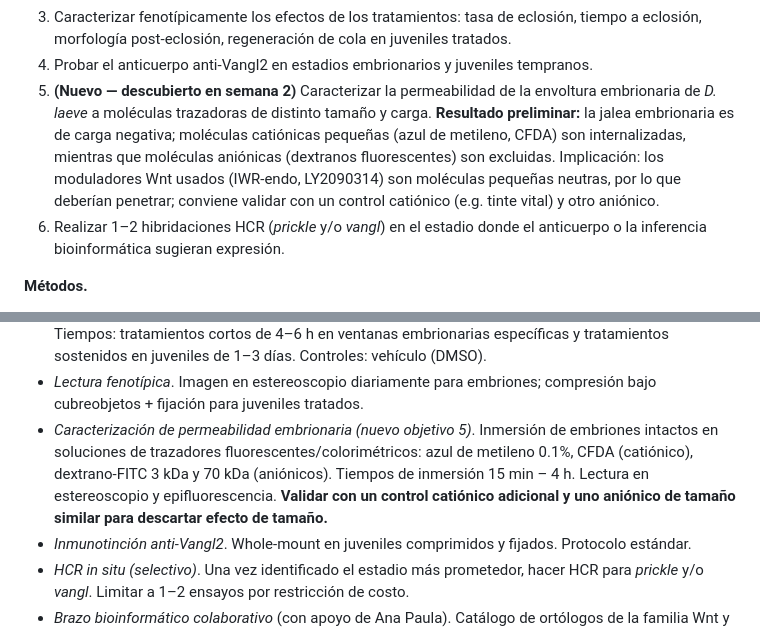
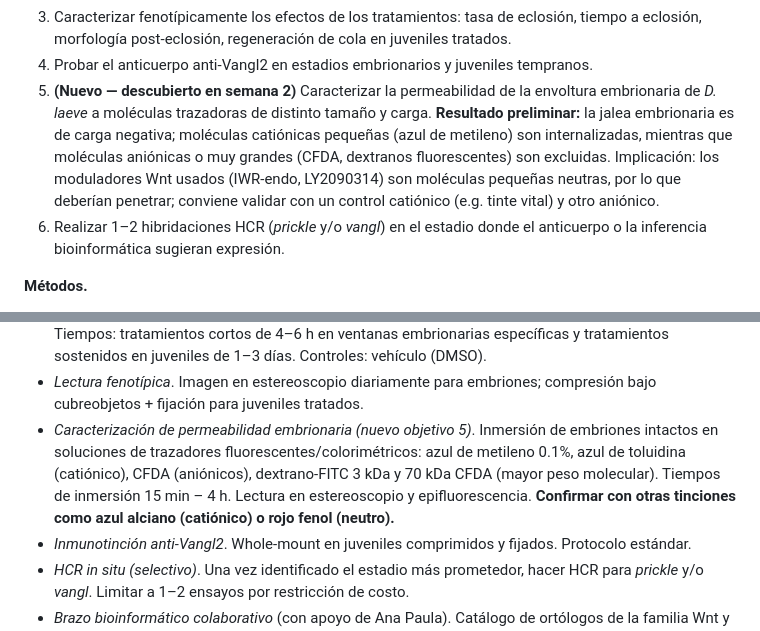
Before and after one commit to jerolon/jerolon.github.io, a Markdown page: Proyectos_Verano_2026_LabA03_1.md, 2 parts joined by grey strips. Drawn GitHub-style.

```diff
--- a/Proyectos_Verano_2026_LabA03_1.md
+++ b/Proyectos_Verano_2026_LabA03_1.md
@@ -112,7 +112,7 @@ Song et al. 2021 ([10.1007/s10709-020-00110-6](https://doi.org/10.1007/s10709-02
 2. Estandarizar tratamientos farmacológicos de Wnt en embriones tempranos y juveniles de *D. laeve* con IWR-endo (inhibidor) y LY2090314 (activador).
 3. Caracterizar fenotípicamente los efectos de los tratamientos: tasa de eclosión, tiempo a eclosión, morfología post-eclosión, regeneración de cola en juveniles tratados.
 4. Probar el anticuerpo anti-Vangl2 en estadios embrionarios y juveniles tempranos.
-5. **(Nuevo — descubierto en semana 2)** Caracterizar la permeabilidad de la envoltura embrionaria de *D. laeve* a moléculas trazadoras de distinto tamaño y carga. **Resultado preliminar:** la jalea embrionaria es de carga negativa; moléculas catiónicas pequeñas (azul de metileno, CFDA) son internalizadas, mientras que moléculas aniónicas (dextranos fluorescentes) son excluidas. Implicación: los moduladores Wnt usados (IWR-endo, LY2090314) son moléculas pequeñas neutras, por lo que deberían penetrar; conviene validar con un control catiónico (e.g. tinte vital) y otro aniónico.
+5. **(Nuevo — descubierto en semana 2)** Caracterizar la permeabilidad de la envoltura embrionaria de *D. laeve* a moléculas trazadoras de distinto tamaño y carga. **Resultado preliminar:** la jalea embrionaria es de carga negativa; moléculas catiónicas pequeñas (azul de metileno) son internalizadas, mientras que moléculas aniónicas o muy grandes (CFDA, dextranos fluorescentes) son excluidas. Implicación: los moduladores Wnt usados (IWR-endo, LY2090314) son moléculas pequeñas neutras, por lo que deberían penetrar; conviene validar con un control catiónico (e.g. tinte vital) y otro aniónico.
 6. Realizar 1–2 hibridaciones HCR (*prickle* y/o *vangl*) en el estadio donde el anticuerpo o la inferencia bioinformática sugieran expresión.
 
 **Métodos.**
@@ -121,7 +121,7 @@ Song et al. 2021 ([10.1007/s10709-020-00110-6](https://doi.org/10.1007/s10709-02
 - *Comparación de anestésicos (objetivo 1)*. Cuatro condiciones en juveniles tempranos de tamaño/peso similar (n ≥ 5 por condición): (a) etanol 5%; (b) mentol 1:400; (c) MgCl₂ titulado; (d) hielo 5 min. Métricas: tiempo a inmovilidad, latido cardíaco, tiempo a recuperación, supervivencia a 24 h, compatibilidad con compresión + fijación.
 - *Tratamientos farmacológicos*. Diluciones seriadas de IWR-endo (1–50 μM) y LY2090314 (0.1–10 μM). Tiempos: tratamientos cortos de 4–6 h en ventanas embrionarias específicas y tratamientos sostenidos en juveniles de 1–3 días. Controles: vehículo (DMSO).
 - *Lectura fenotípica*. Imagen en estereoscopio diariamente para embriones; compresión bajo cubreobjetos + fijación para juveniles tratados.
-- *Caracterización de permeabilidad embrionaria (nuevo objetivo 5)*. Inmersión de embriones intactos en soluciones de trazadores fluorescentes/colorimétricos: azul de metileno 0.1%, CFDA (catiónico), dextrano-FITC 3 kDa y 70 kDa (aniónicos). Tiempos de inmersión 15 min – 4 h. Lectura en estereoscopio y epifluorescencia. **Validar con un control catiónico adicional y uno aniónico de tamaño similar para descartar efecto de tamaño.**
+- *Caracterización de permeabilidad embrionaria (nuevo objetivo 5)*. Inmersión de embriones intactos en soluciones de trazadores fluorescentes/colorimétricos: azul de metileno 0.1%, azul de toluidina (catiónico), CFDA (aniónicos), dextrano-FITC 3 kDa y 70 kDa CFDA (mayor peso molecular). Tiempos de inmersión 15 min – 4 h. Lectura en estereoscopio y epifluorescencia. **Confirmar con otras tinciones como azul alciano (catiónico) o rojo fenol (neutro).**
 - *Inmunotinción anti-Vangl2*. Whole-mount en juveniles comprimidos y fijados. Protocolo estándar.
 - *HCR in situ (selectivo)*. Una vez identificado el estadio más prometedor, hacer HCR para *prickle* y/o *vangl*. Limitar a 1–2 ensayos por restricción de costo.
 - *Brazo bioinformático colaborativo* (con apoyo de Ana Paula). Catálogo de ortólogos de la familia Wnt y de PCP en el genoma anotado.
```
